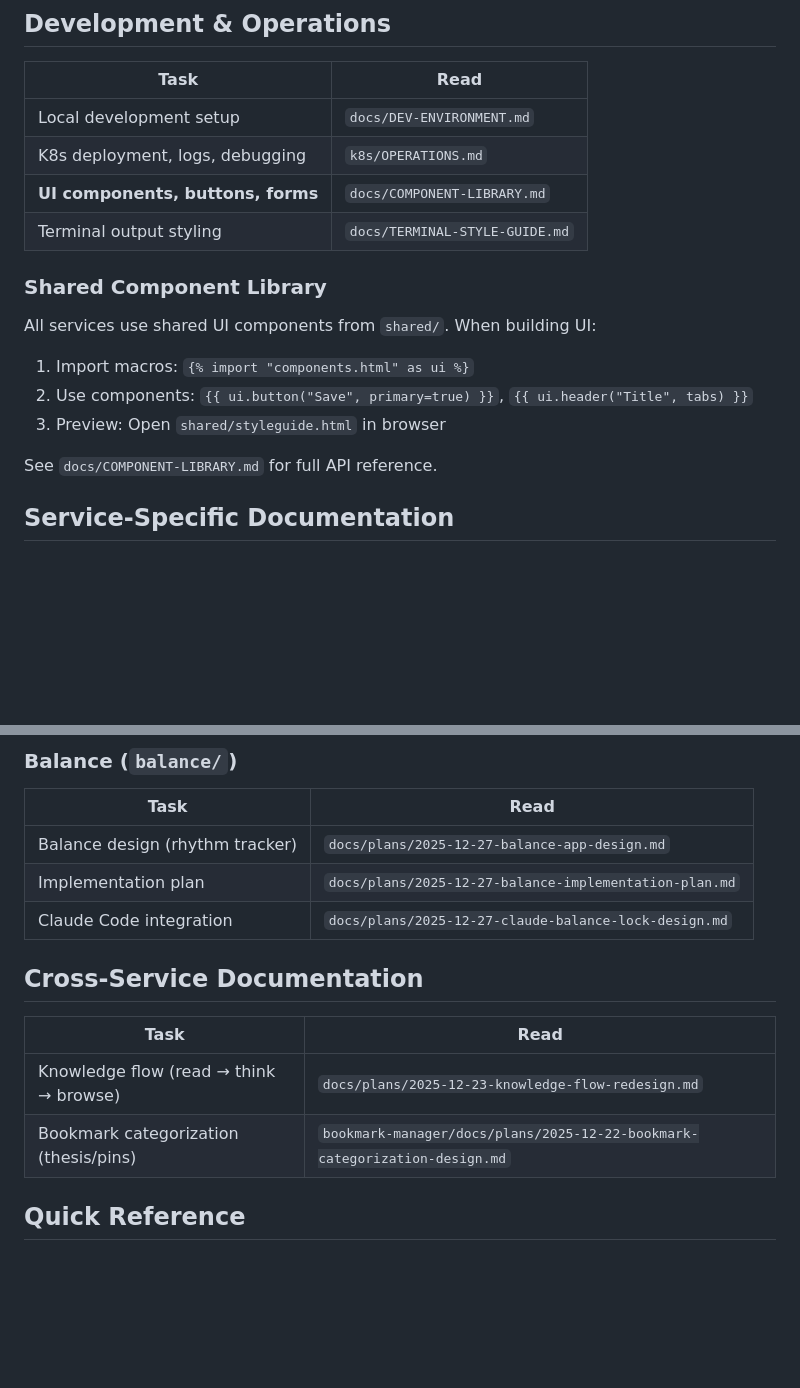
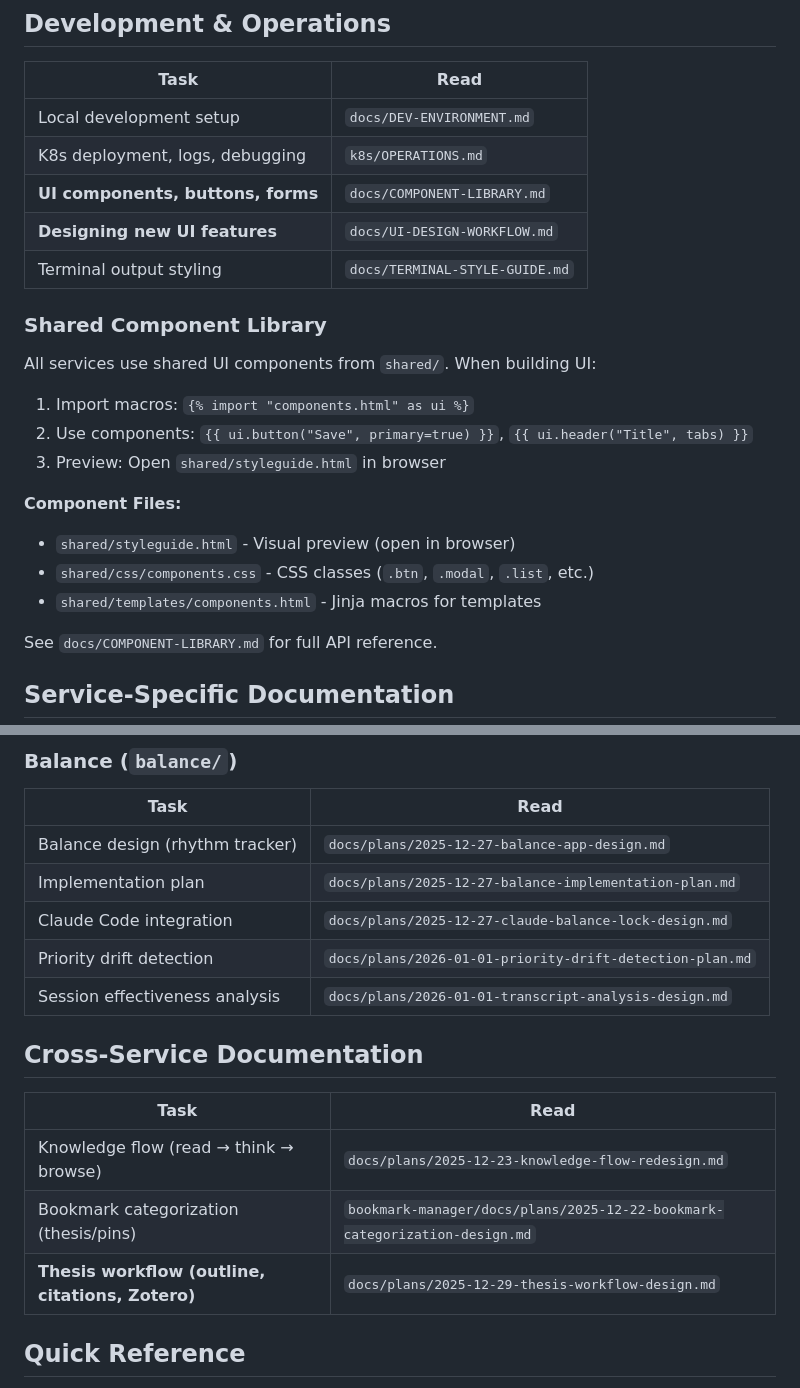
Before and after one commit to albertgstoehl/ks-knowledge-system, a Markdown page: CLAUDE.md, 2 parts joined by grey strips. GitHub-like rendering; blank space fills up the shorter version.

```diff
--- a/CLAUDE.md
+++ b/CLAUDE.md
@@ -14,6 +14,7 @@ Read this file first. Based on your task, read only the relevant documentation f
 | Local development setup | `docs/DEV-ENVIRONMENT.md` |
 | K8s deployment, logs, debugging | `k8s/OPERATIONS.md` |
 | **UI components, buttons, forms** | `docs/COMPONENT-LIBRARY.md` |
+| **Designing new UI features** | `docs/UI-DESIGN-WORKFLOW.md` |
 | Terminal output styling | `docs/TERMINAL-STYLE-GUIDE.md` |
 
 ### Shared Component Library
@@ -23,6 +24,11 @@ All services use shared UI components from `shared/`. When building UI:
 1. Import macros: `{% import "components.html" as ui %}`
 2. Use components: `{{ ui.button("Save", primary=true) }}`, `{{ ui.header("Title", tabs) }}`
 3. Preview: Open `shared/styleguide.html` in browser
+
+**Component Files:**
+- `shared/styleguide.html` - Visual preview (open in browser)
+- `shared/css/components.css` - CSS classes (`.btn`, `.modal`, `.list`, etc.)
+- `shared/templates/components.html` - Jinja macros for templates
 
 See `docs/COMPONENT-LIBRARY.md` for full API reference.
 
@@ -70,6 +76,8 @@ See `docs/COMPONENT-LIBRARY.md` for full API reference.
 | Balance design (rhythm tracker) | `docs/plans/2025-12-27-balance-app-design.md` |
 | Implementation plan | `docs/plans/2025-12-27-balance-implementation-plan.md` |
 | Claude Code integration | `docs/plans/2025-12-27-claude-balance-lock-design.md` |
+| Priority drift detection | `docs/plans/2026-01-01-priority-drift-detection-plan.md` |
+| Session effectiveness analysis | `docs/plans/2026-01-01-transcript-analysis-design.md` |
 
 ## Cross-Service Documentation
 
@@ -77,6 +85,7 @@ See `docs/COMPONENT-LIBRARY.md` for full API reference.
 |------|------|
 | Knowledge flow (read → think → browse) | `docs/plans/2025-12-23-knowledge-flow-redesign.md` |
 | Bookmark categorization (thesis/pins) | `bookmark-manager/docs/plans/2025-12-22-bookmark-categorization-design.md` |
+| **Thesis workflow (outline, citations, Zotero)** | `docs/plans/2025-12-29-thesis-workflow-design.md` |
 
 ## Quick Reference
 
```
Also changed, not shown: KNOWLEDGE-SYSTEM-OVERVIEW.md (+11 -3 lines), docs/plans/2025-12-27-balance-app-design.md (+33 -1 lines).
